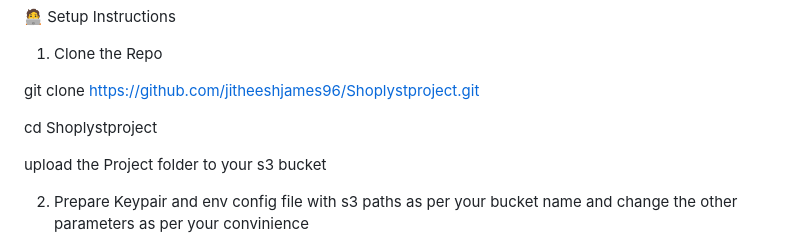
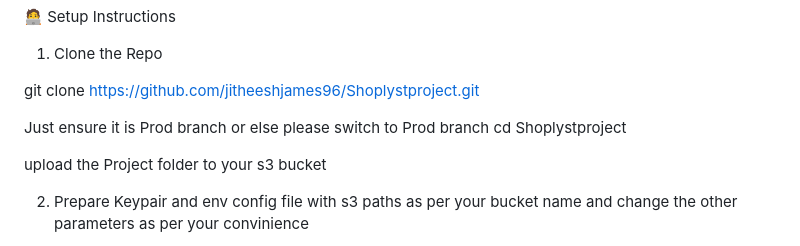
Before and after one commit to jitheeshjames96/Shoplystproject, a Markdown page: README.md, the part around the change printed below. Drawn GitHub-style.

Commit message:
Update README.md
Signed-off-by: jitheeshjames96 <jitheeshjames27@gmail.com>

```diff
--- a/README.md
+++ b/README.md
@@ -51,7 +49,7 @@ Infrastructure will be deleted on deletion of master stack and there is no reten
 
 git clone https://github.com/jitheeshjames96/Shoplystproject.git
 
-
+Just ensure it is Prod branch or else please switch to Prod branch
 cd Shoplystproject
 
 upload the Project folder to your s3 bucket
```
Also changed, not shown: other parts of README.md (+0 -2 lines).
